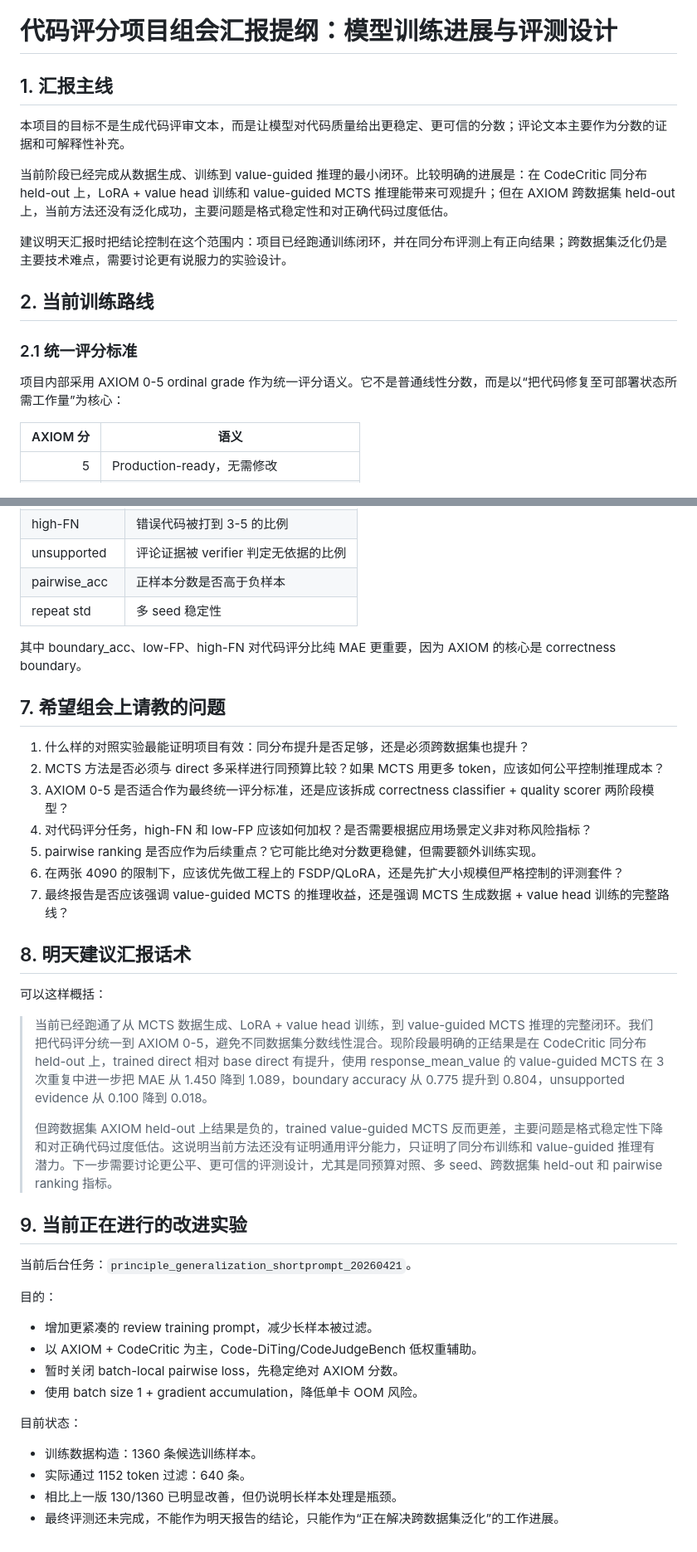
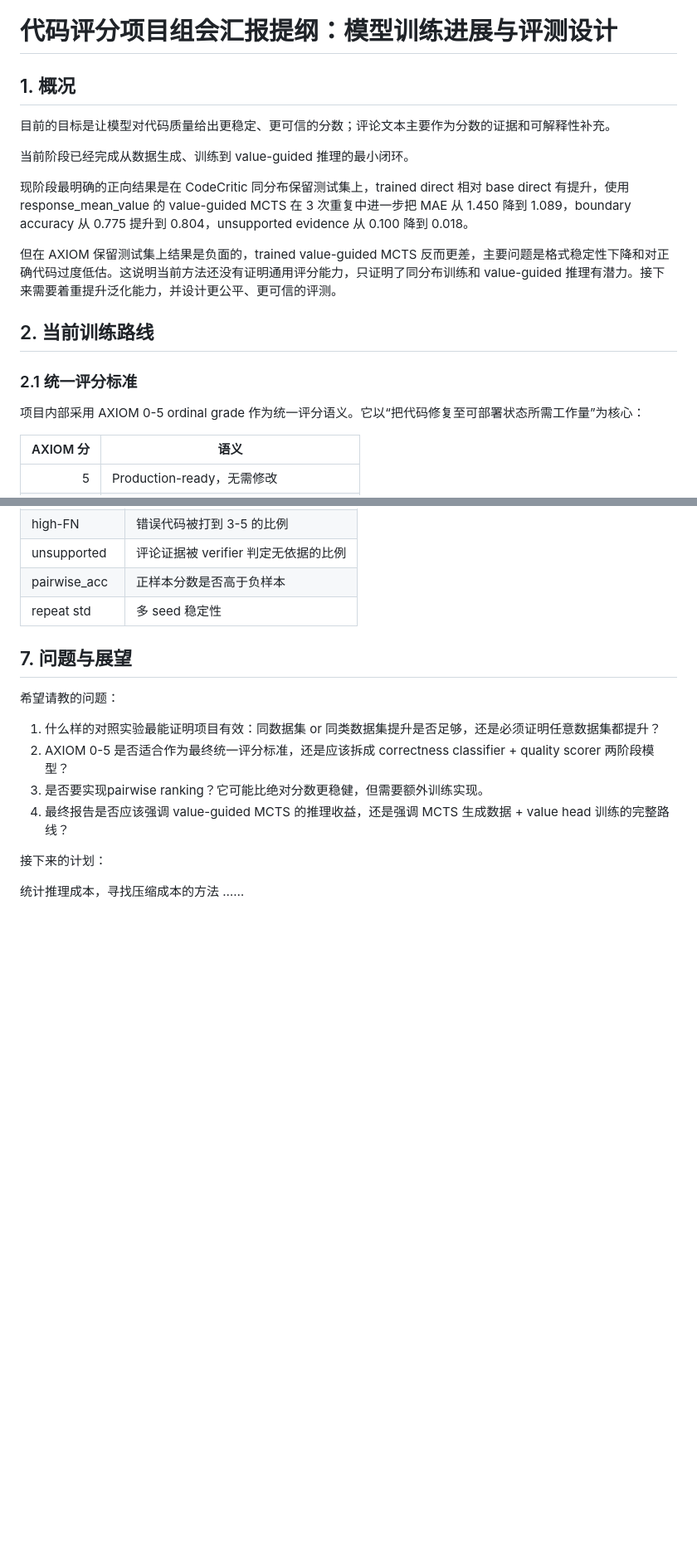
Before and after one commit to iponika/MCTS-Code-Scoring, a Markdown page: docs/group_meeting_training_report_20260422.md, 2 parts joined by grey strips. Shown at 83% size. GitHub-like rendering; blank space fills up the shorter version.

Commit message:
docs: add clean balanced experiment report

```diff
--- a/docs/group_meeting_training_report_20260422.md
+++ b/docs/group_meeting_training_report_20260422.md
@@ -1,18 +1,20 @@
 # 代码评分项目组会汇报提纲：模型训练进展与评测设计
 
-## 1. 汇报主线
+## 1. 概况
 
-本项目的目标不是生成代码评审文本，而是让模型对代码质量给出更稳定、更可信的分数；评论文本主要作为分数的证据和可解释性补充。
+目前的目标是让模型对代码质量给出更稳定、更可信的分数；评论文本主要作为分数的证据和可解释性补充。
 
-当前阶段已经完成从数据生成、训练到 value-guided 推理的最小闭环。比较明确的进展是：在 CodeCritic 同分布 held-out 上，LoRA + value head 训练和 value-guided MCTS 推理能带来可观提升；但在 AXIOM 跨数据集 held-out 上，当前方法还没有泛化成功，主要问题是格式稳定性和对正确代码过度低估。
+当前阶段已经完成从数据生成、训练到 value-guided 推理的最小闭环。
 
-建议明天汇报时把结论控制在这个范围内：项目已经跑通训练闭环，并在同分布评测上有正向结果；跨数据集泛化仍是主要技术难点，需要讨论更有说服力的实验设计。
+现阶段最明确的正向结果是在 CodeCritic 同分布保留测试集上，trained direct 相对 base direct 有提升，使用 response_mean_value 的 value-guided MCTS 在 3 次重复中进一步把 MAE 从 1.450 降到 1.089，boundary accuracy 从 0.775 提升到 0.804，unsupported evidence 从 0.100 降到 0.018。
+
+但在 AXIOM 保留测试集上结果是负面的，trained value-guided MCTS 反而更差，主要问题是格式稳定性下降和对正确代码过度低估。这说明当前方法还没有证明通用评分能力，只证明了同分布训练和 value-guided 推理有潜力。接下来需要着重提升泛化能力，并设计更公平、更可信的评测。
 
 ## 2. 当前训练路线
 
 ### 2.1 统一评分标准
 
-项目内部采用 AXIOM 0-5 ordinal grade 作为统一评分语义。它不是普通线性分数，而是以“把代码修复至可部署状态所需工作量”为核心：
+项目内部采用 AXIOM 0-5 ordinal grade 作为统一评分语义。它以“把代码修复至可部署状态所需工作量”为核心：
 
 | AXIOM 分 | 语义 |
 |---:|---|
@@ -231,40 +214,16 @@ AXIOM 跨数据集上 strict valid_rate 明显下降，说明当前 prompt 和
 | pairwise_acc | 正样本分数是否高于负样本 |
 | repeat std | 多 seed 稳定性 |
 
-其中 boundary_acc、low-FP、high-FN 对代码评分比纯 MAE 更重要，因为 AXIOM 的核心是 correctness boundary。
+## 7. 问题与展望
 
-## 7. 希望组会上请教的问题
+希望请教的问题：
 
-1. 什么样的对照实验最能证明项目有效：同分布提升是否足够，还是必须跨数据集也提升？
-2. MCTS 方法是否必须与 direct 多采样进行同预算比较？如果 MCTS 用更多 token，应该如何公平控制推理成本？
-3. AXIOM 0-5 是否适合作为最终统一评分标准，还是应该拆成 correctness classifier + quality scorer 两阶段模型？
-4. 对代码评分任务，high-FN 和 low-FP 应该如何加权？是否需要根据应用场景定义非对称风险指标？
-5. pairwise ranking 是否应作为后续重点？它可能比绝对分数更稳健，但需要额外训练实现。
-6. 在两张 4090 的限制下，应该优先做工程上的 FSDP/QLoRA，还是先扩大小规模但严格控制的评测套件？
-7. 最终报告是否应该强调 value-guided MCTS 的推理收益，还是强调 MCTS 生成数据 + value head 训练的完整路线？
+1. 什么样的对照实验最能证明项目有效：同数据集 or 同类数据集提升是否足够，还是必须证明任意数据集都提升？
+2. AXIOM 0-5 是否适合作为最终统一评分标准，还是应该拆成 correctness classifier + quality scorer 两阶段模型？
+3. 是否要实现pairwise ranking？它可能比绝对分数更稳健，但需要额外训练实现。
+4. 最终报告是否应该强调 value-guided MCTS 的推理收益，还是强调 MCTS 生成数据 + value head 训练的完整路线？
 
-## 8. 明天建议汇报话术
+接下来的计划：
 
-可以这样概括：
-
-> 当前已经跑通了从 MCTS 数据生成、LoRA + value head 训练，到 value-guided MCTS 推理的完整闭环。我们把代码评分统一到 AXIOM 0-5，避免不同数据集分数线性混合。现阶段最明确的正结果是在 CodeCritic 同分布 held-out 上，trained direct 相对 base direct 有提升，使用 response_mean_value 的 value-guided MCTS 在 3 次重复中进一步把 MAE 从 1.450 降到 1.089，boundary accuracy 从 0.775 提升到 0.804，unsupported evidence 从 0.100 降到 0.018。
->
-> 但跨数据集 AXIOM held-out 上结果是负的，trained value-guided MCTS 反而更差，主要问题是格式稳定性下降和对正确代码过度低估。这说明当前方法还没有证明通用评分能力，只证明了同分布训练和 value-guided 推理有潜力。下一步需要讨论更公平、更可信的评测设计，尤其是同预算对照、多 seed、跨数据集 held-out 和 pairwise ranking 指标。
-
-## 9. 当前正在进行的改进实验
-
-当前后台任务：`principle_generalization_shortprompt_20260421`。
-
-目的：
-
-- 增加更紧凑的 review training prompt，减少长样本被过滤。
-- 以 AXIOM + CodeCritic 为主，Code-DiTing/CodeJudgeBench 低权重辅助。
-- 暂时关闭 batch-local pairwise loss，先稳定绝对 AXIOM 分数。
-- 使用 batch size 1 + gradient accumulation，降低单卡 OOM 风险。
-
-目前状态：
-
-- 训练数据构造：1360 条候选训练样本。
-- 实际通过 1152 token 过滤：640 条。
-- 相比上一版 130/1360 已明显改善，但仍说明长样本处理是瓶颈。
-- 最终评测还未完成，不能作为明天报告的结论，只能作为“正在解决跨数据集泛化”的工作进展。
+统计推理成本，寻找压缩成本的方法
+……
```
Also changed, not shown: other parts of docs/group_meeting_training_report_20260422.md (+60 -79 lines), docs/codex_change_log.md (+4 -0 lines).
